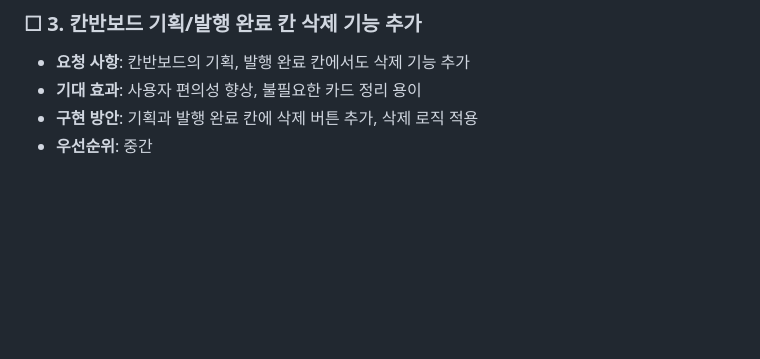
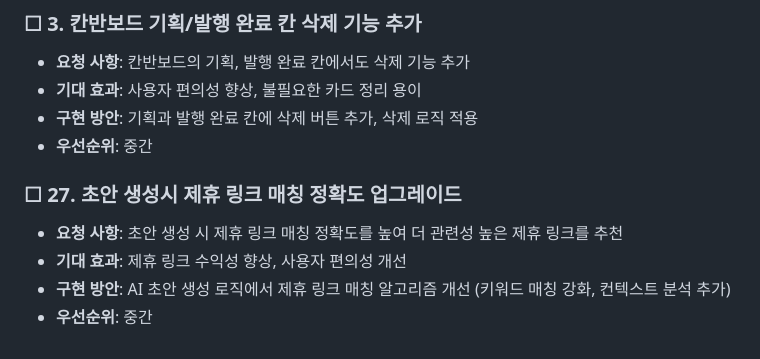
Before and after one commit to yunyoungkil/Content-Pilot, a Markdown page: todo.md, the part around the change. Rendered like a GitHub page; blank space fills up the shorter version.

Commit message:
Add TODO: Upgrade affiliate link matching accuracy during draft generation

```diff
--- a/todo.md
+++ b/todo.md
@@ -709,3 +709,9 @@
 - **기대 효과**: 사용자 편의성 향상, 불필요한 카드 정리 용이
 - **구현 방안**: 기획과 발행 완료 칸에 삭제 버튼 추가, 삭제 로직 적용
 - **우선순위**: 중간
+
+### ☐ 27. 초안 생성시 제휴 링크 매칭 정확도 업그레이드
+- **요청 사항**: 초안 생성 시 제휴 링크 매칭 정확도를 높여 더 관련성 높은 제휴 링크를 추천
+- **기대 효과**: 제휴 링크 수익성 향상, 사용자 편의성 개선
+- **구현 방안**: AI 초안 생성 로직에서 제휴 링크 매칭 알고리즘 개선 (키워드 매칭 강화, 컨텍스트 분석 추가)
+- **우선순위**: 중간
```
